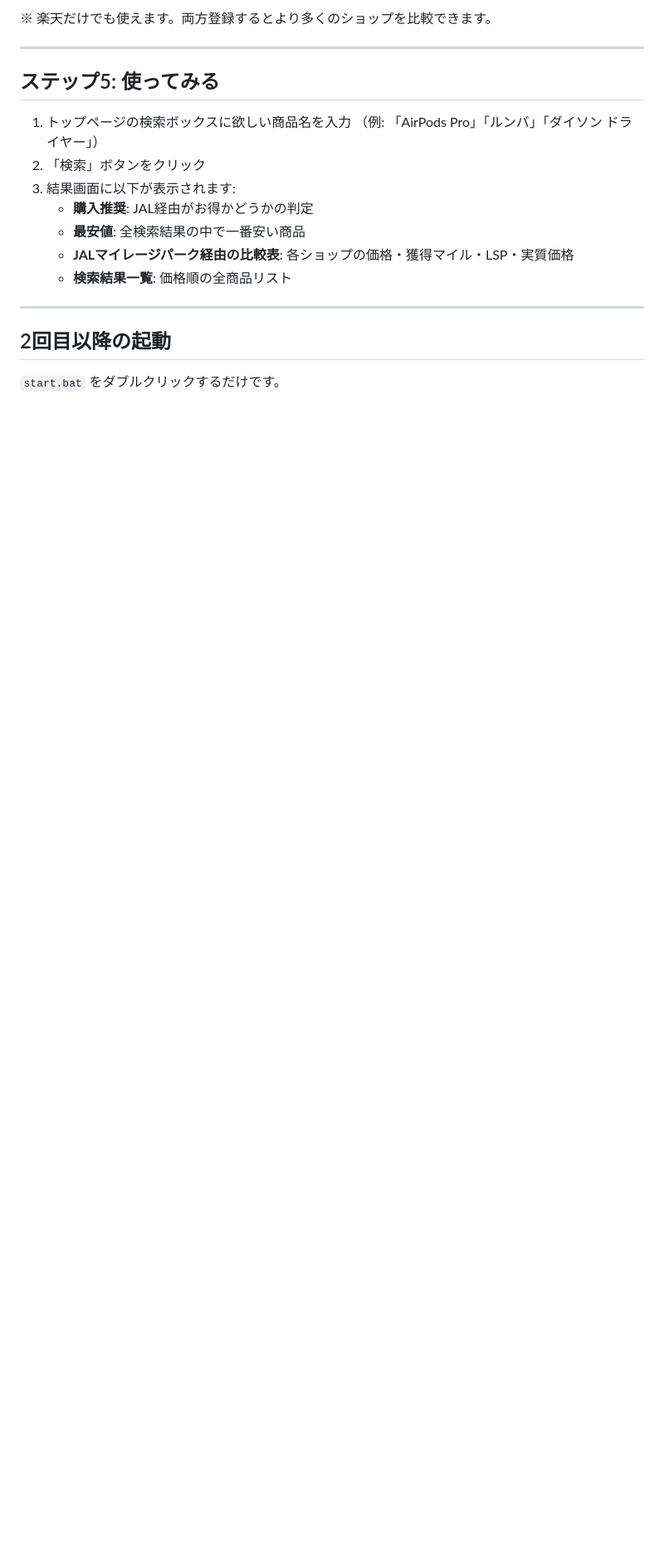
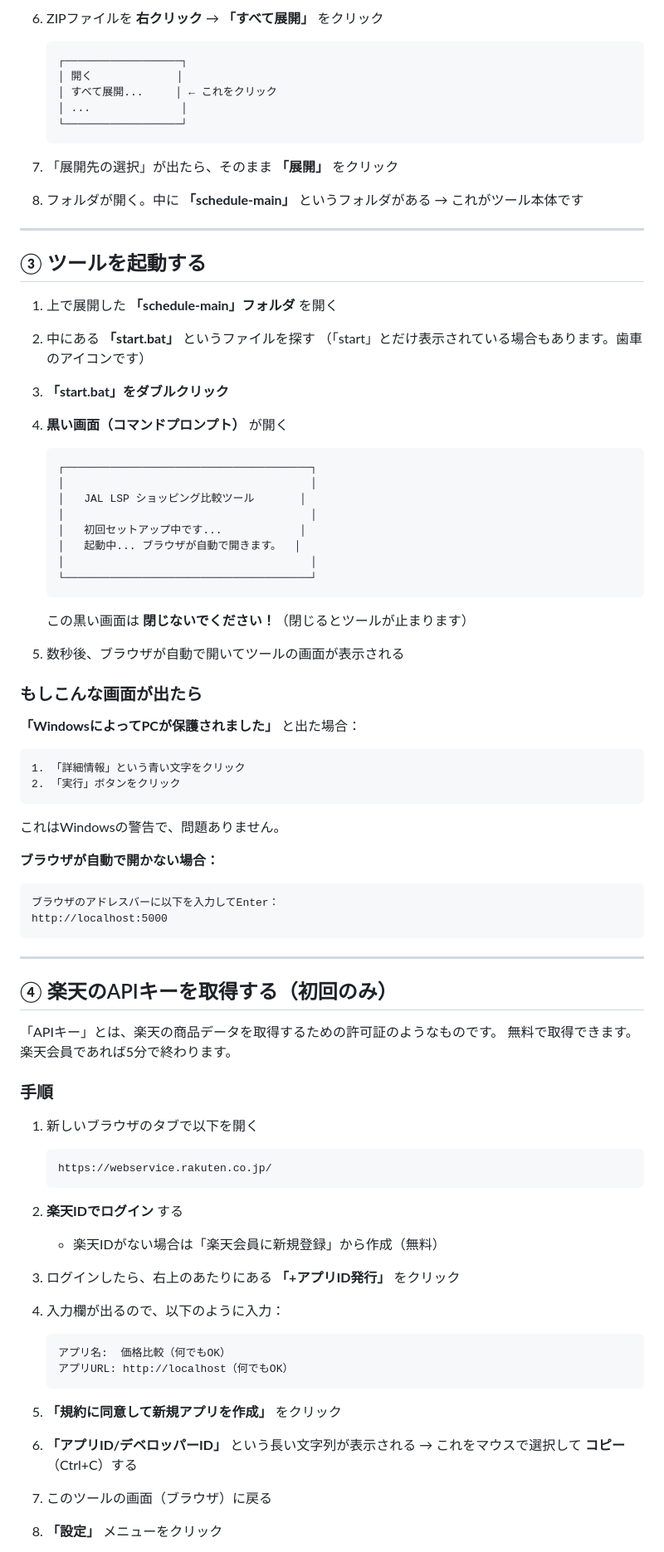
Before and after one commit to Shingo1983/schedule, a Markdown page: SETUP_GUIDE.md, the part around one of its changes. Shown at 83% size. GitHub-like rendering; blank space fills up the shorter version.

````diff
--- a/SETUP_GUIDE.md
+++ b/SETUP_GUIDE.md
@@ -77,21 +90,90 @@ APIキーがないと商品検索ができません。
 
-※ 楽天だけでも使えます。両方登録するとより多くのショップを比較できます。
+6. ZIPファイルを **右クリック** → **「すべて展開」** をクリック
+   ```
+   ┌──────────────────┐
+   │ 開く             │
+   │ すべて展開...     │ ← これをクリック
+   │ ...              │
+   └──────────────────┘
+   ```
+
+7. 「展開先の選択」が出たら、そのまま **「展開」** をクリック
+
+8. フォルダが開く。中に **「schedule-main」** というフォルダがある
+   → これがツール本体です
 
 ---
 
-## ステップ5: 使ってみる
+## ③ ツールを起動する
 
-1. トップページの検索ボックスに欲しい商品名を入力
-   （例: 「AirPods Pro」「ルンバ」「ダイソン ドライヤー」）
-2. 「検索」ボタンをクリック
-3. 結果画面に以下が表示されます:
-   - **購入推奨**: JAL経由がお得かどうかの判定
-   - **最安値**: 全検索結果の中で一番安い商品
-   - **JALマイレージパーク経由の比較表**: 各ショップの価格・獲得マイル・LSP・実質価格
-   - **検索結果一覧**: 価格順の全商品リスト
+1. 上で展開した **「schedule-main」フォルダ** を開く
+
+2. 中にある **「start.bat」** というファイルを探す
+   （「start」とだけ表示されている場合もあります。歯車のアイコンです）
+
+3. **「start.bat」をダブルクリック**
+
+4. **黒い画面（コマンドプロンプト）** が開く
+   ```
+   ┌──────────────────────────────────────┐
+   │                                      │
+   │   JAL LSP ショッピング比較ツール       │
+   │                                      │
+   │   初回セットアップ中です...            │
+   │   起動中... ブラウザが自動で開きます。  │
+   │                                      │
+   └──────────────────────────────────────┘
+   ```
+   この黒い画面は **閉じないでください！**（閉じるとツールが止まります）
+
+5. 数秒後、ブラウザが自動で開いてツールの画面が表示される
+
+### もしこんな画面が出たら
+
+**「WindowsによってPCが保護されました」** と出た場合：
+```
+1. 「詳細情報」という青い文字をクリック
+2. 「実行」ボタンをクリック
+```
+これはWindowsの警告で、問題ありません。
+
+**ブラウザが自動で開かない場合：**
+```
+ブラウザのアドレスバーに以下を入力してEnter：
+http://localhost:5000
+```
 
 ---
 
-## 2回目以降の起動
+## ④ 楽天のAPIキーを取得する（初回のみ）
 
-`start.bat` をダブルクリックするだけです。
+「APIキー」とは、楽天の商品データを取得するための許可証のようなものです。
+無料で取得できます。楽天会員であれば5分で終わります。
+
+### 手順
+
+1. 新しいブラウザのタブで以下を開く
+   ```
+   https://webservice.rakuten.co.jp/
+   ```
+
+2. **楽天IDでログイン** する
+   - 楽天IDがない場合は「楽天会員に新規登録」から作成（無料）
+
+3. ログインしたら、右上のあたりにある **「+アプリID発行」** をクリック
+
+4. 入力欄が出るので、以下のように入力：
+   ```
+   アプリ名:  価格比較（何でもOK）
+   アプリURL: http://localhost（何でもOK）
+   ```
+
+5. **「規約に同意して新規アプリを作成」** をクリック
+
+6. **「アプリID/デベロッパーID」** という長い文字列が表示される
+   → これをマウスで選択して **コピー**（Ctrl+C）する
+
+7. このツールの画面（ブラウザ）に戻る
+
+8. **「設定」** メニューをクリック
+
````
Also changed, not shown: other parts of SETUP_GUIDE.md (+123 -62 lines).
